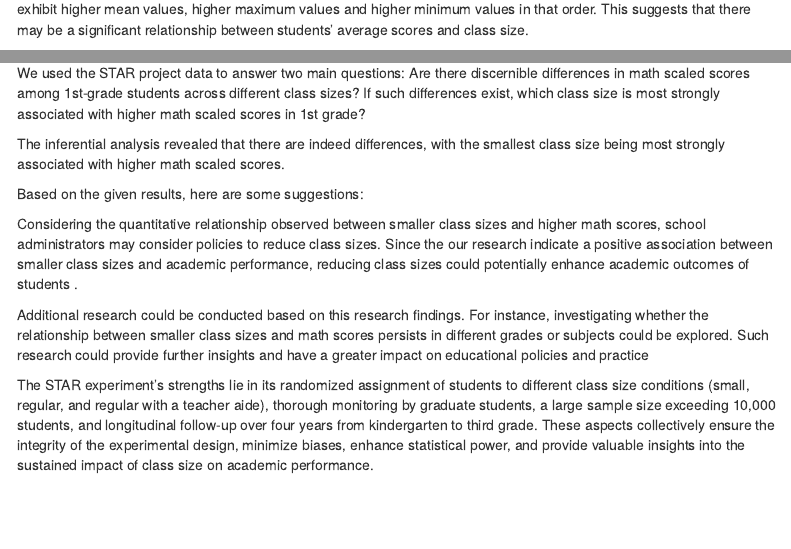
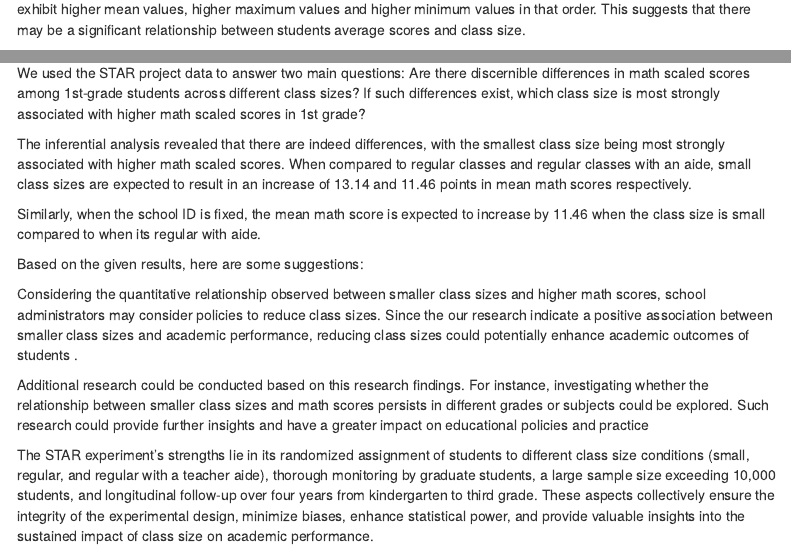
Before and after one commit to hewonahn/origin, an R Markdown document (school_work/STA207/Final_Report.Rmd): the page in a window 1100 px wide, from 4180 px down, and a second part further down, joined at a grey line. Rendered offline with R 4.5, knitr and Pandoc, with nearby package versions; some code elsewhere in the file could not run offline; menus at the side of the page are left out.

Commit message:
Final report revision

````diff
--- a/school_work/STA207/Final_Report.Rmd
+++ b/school_work/STA207/Final_Report.Rmd
@@ -379,7 +379,7 @@ ggplot(merged_data, aes(x = class_type, y = mean_math_score)) +
 
 ```
 
-As we can see from the boxplot, it is evident that classes categorized as `"small"` `"regular + aide"` and `"regular"` exhibit higher mean values, higher maximum values and higher minimum values in that order. This suggests that there may be a significant relationship between students’ average scores and class size.
+As we can see from the boxplot, it is evident that classes categorized as `"small"` `"regular + aide"` and `"regular"` exhibit higher mean values, higher maximum values and higher minimum values in that order. This suggests that there may be a significant relationship between students average scores and class size.
 
 
 
@@ -848,7 +848,9 @@ We have decided to keep **mean** as our summary measure for our analysis even th
 
 We used the STAR project data to answer two main questions: Are there discernible differences in math scaled scores among 1st-grade students across different class sizes? If such differences exist, which class size is most strongly associated with higher math scaled scores in 1st grade?
 
-The inferential analysis revealed that there are indeed differences, with the smallest class size being most strongly associated with higher math scaled scores.
+The inferential analysis revealed that there are indeed differences, with the smallest class size being most strongly associated with higher math scaled scores. When compared to regular classes and regular classes with an aide, small class sizes are expected to result in an increase of 13.14 and 11.46 points in mean math scores respectively.
+
+Similarly, when the school ID is fixed, the mean math score is expected to increase by 11.46 when the class size is small compared to when its regular with aide.
 
 Based on the given results, here are some suggestions:
 
````
Also changed, not shown: school_work/STA207/Final_Report.html, school_work/STA207/Final_Report.Rmd (2 more changed lines).
